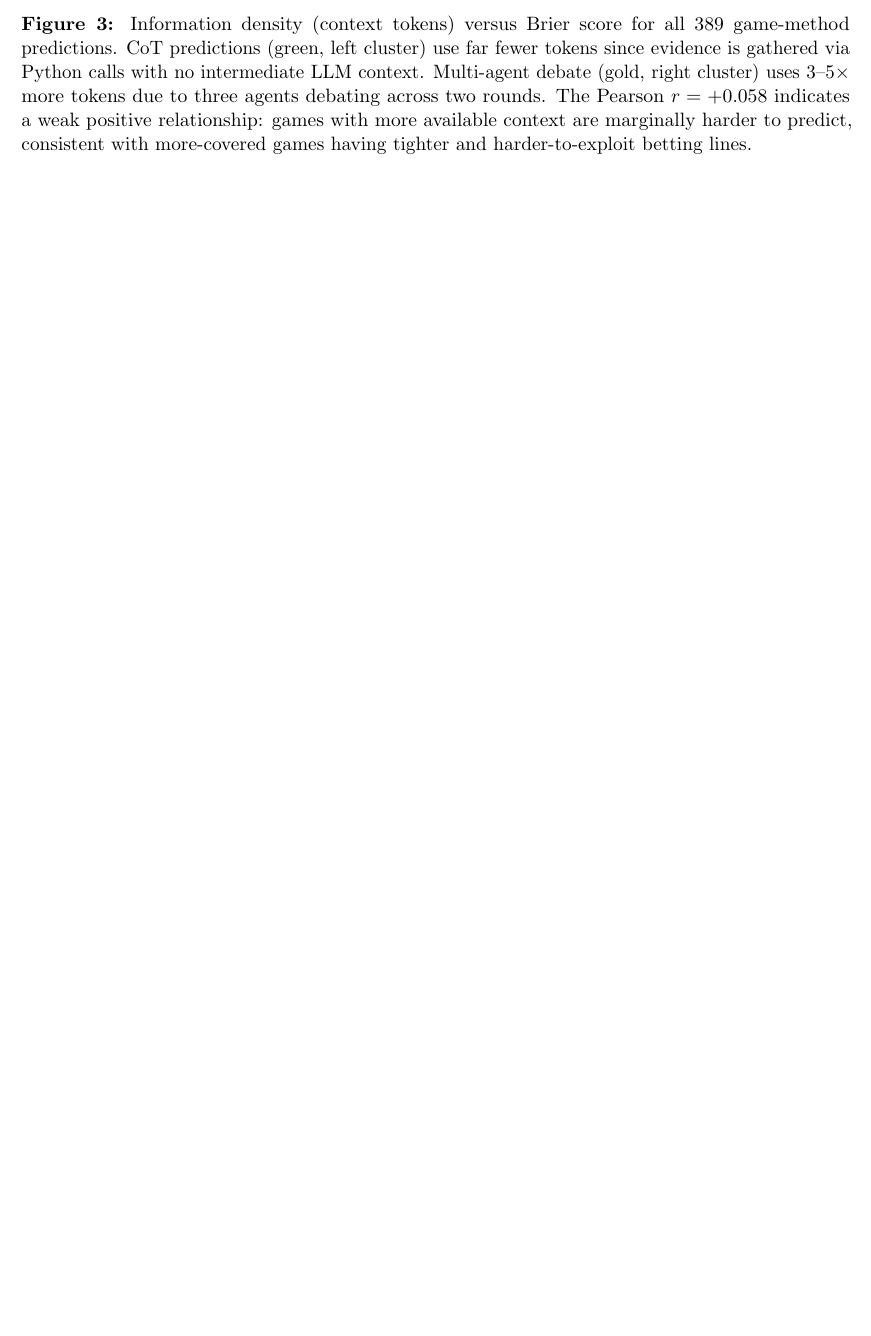
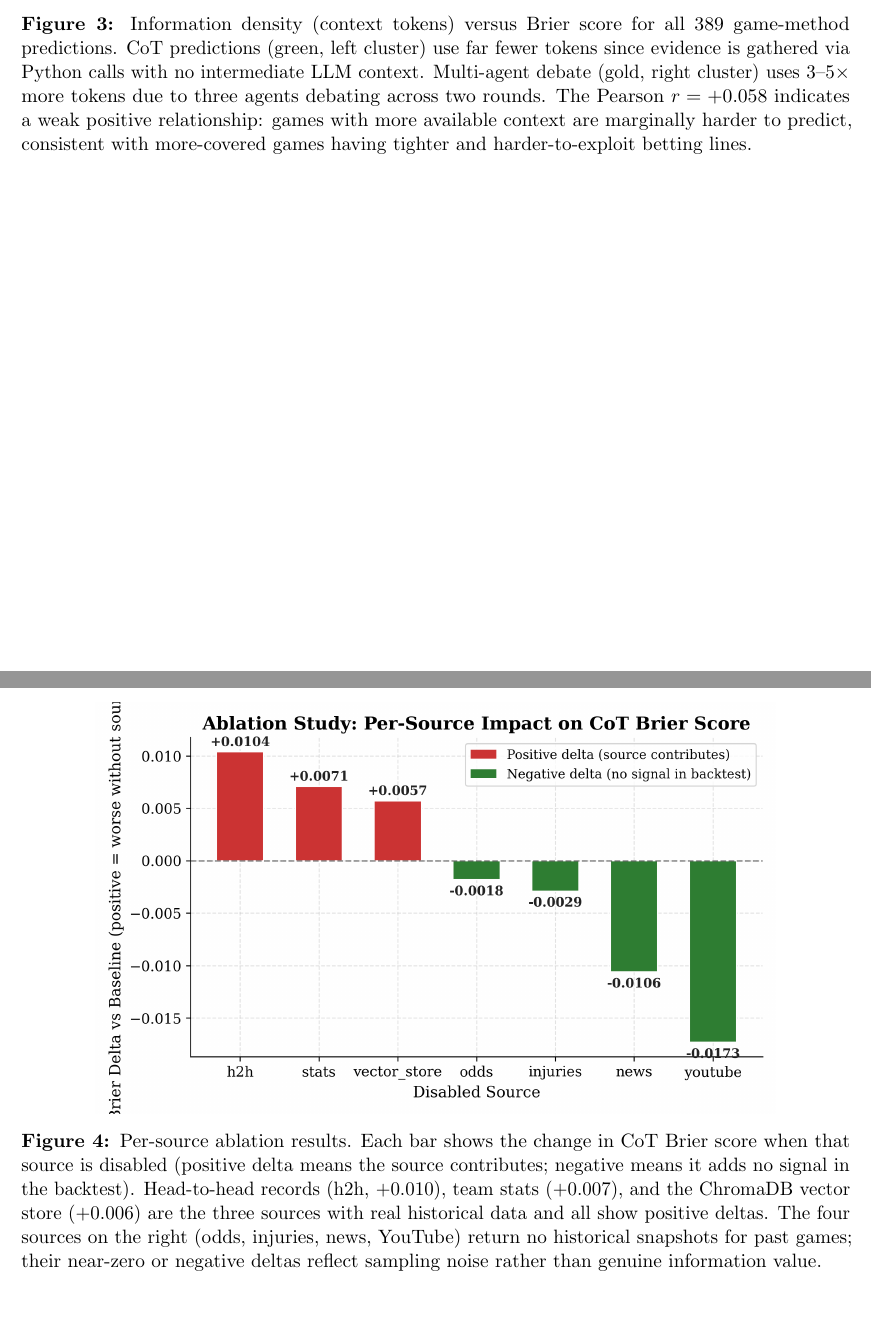
Before and after one commit to aaditya79/MatchOdds-AI, a LaTeX document (report.tex): part of page 11 of 11 before the commit and two parts of pages 11 and 12 of 12 after it, the two joined at a grey line, cut so that both start at the same text, the shorter picture padded with empty space. The pictures show the PDF file report.pdf that the author committed with the source.

Commit message:
Add Figure 4 ablation chart; fix em dash; sharpen Discussion prose
Adds publication-quality ablation bar chart (fig_ablation.png) as
Figure 4 in Appendix with reference from Section 6.5. Removes Unicode
em dash in ablation paragraph. Rewrites Discussion 7.1-7.3 to be more
concrete and less hedged, removing generic AI phrasing. Adds Pearson r
value inline in 7.3.

```diff
--- a/report.tex
+++ b/report.tex
@@ -496,4 +496,11 @@ Yao, S., Zhao, J., Yu, D., Du, N., Shafran, I., Narasimhan, K., and Cao, Y. (202
 \label{fig:density}
 \end{figure}
 
+\begin{figure}[H]
+\centering
+\includegraphics[width=0.82\textwidth]{fig_ablation.png}
+\caption{Per-source ablation results. Each bar shows the change in CoT Brier score when that source is disabled (positive delta means the source contributes; negative means it adds no signal in the backtest). Head-to-head records (h2h, $+0.010$), team stats ($+0.007$), and the ChromaDB vector store ($+0.006$) are the three sources with real historical data and all show positive deltas. The four sources on the right (odds, injuries, news, YouTube) return no historical snapshots for past games; their near-zero or negative deltas reflect sampling noise rather than genuine information value.}
+\label{fig:ablation}
+\end{figure}
+
 \end{document}
```
Also changed, not shown: fig_ablation.png (added), report.pdf, report.tex (8 more changed lines).
